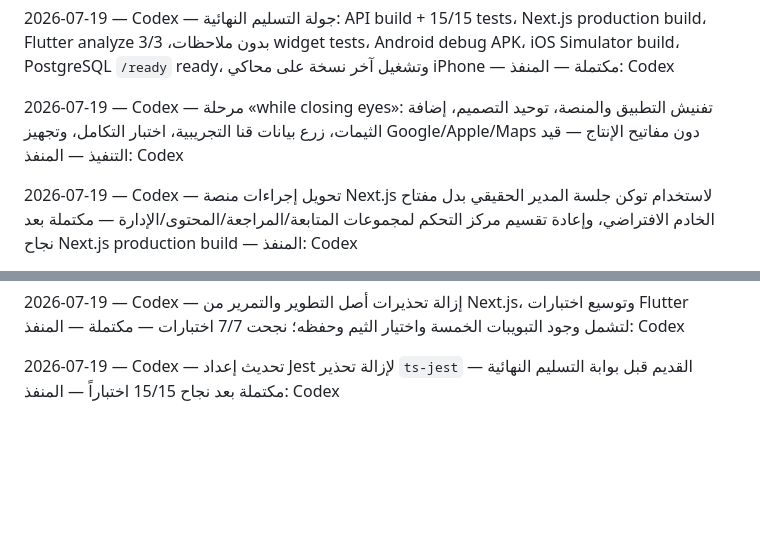
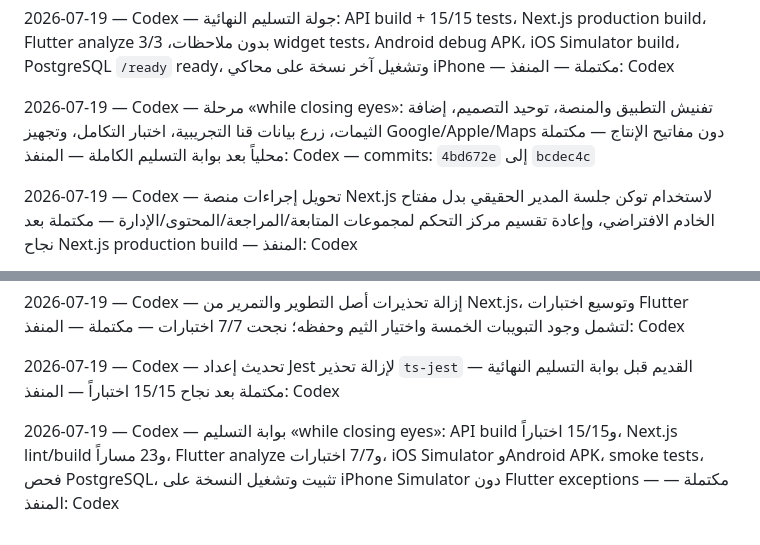
Before and after one commit to aarheemfrj/henaqena, a Markdown page: PROJECT_ACTIVITY_LOG.md, 2 parts joined by grey strips. Rendered like a GitHub page; blank space fills up the shorter version.

```diff
--- a/PROJECT_ACTIVITY_LOG.md
+++ b/PROJECT_ACTIVITY_LOG.md
@@ -158,7 +158,7 @@
 
 2026-07-19 — Codex — جولة التسليم النهائية: API build + 15/15 tests، Next.js production build، Flutter analyze بدون ملاحظات، 3/3 widget tests، Android debug APK، iOS Simulator build، PostgreSQL `/ready` ready، وتشغيل آخر نسخة على محاكي iPhone — مكتملة — المنفذ: Codex
 
-2026-07-19 — Codex — مرحلة «while closing eyes»: تفنيش التطبيق والمنصة، توحيد التصميم، إضافة الثيمات، زرع بيانات قنا التجريبية، اختبار التكامل، وتجهيز Google/Apple/Maps دون مفاتيح الإنتاج — قيد التنفيذ — المنفذ: Codex
+2026-07-19 — Codex — مرحلة «while closing eyes»: تفنيش التطبيق والمنصة، توحيد التصميم، إضافة الثيمات، زرع بيانات قنا التجريبية، اختبار التكامل، وتجهيز Google/Apple/Maps دون مفاتيح الإنتاج — مكتملة محلياً بعد بوابة التسليم الكاملة — المنفذ: Codex — commits: `4bd672e` إلى `bcdec4c`
 
 2026-07-19 — Codex — تحويل إجراءات منصة Next.js لاستخدام توكن جلسة المدير الحقيقي بدل مفتاح الخادم الافتراضي، وإعادة تقسيم مركز التحكم لمجموعات المتابعة/المراجعة/المحتوى/الإدارة — مكتملة بعد نجاح Next.js production build — المنفذ: Codex
 
@@ -189,3 +189,5 @@
 2026-07-19 — Codex — إزالة تحذيرات أصل التطوير والتمرير من Next.js، وتوسيع اختبارات Flutter لتشمل وجود التبويبات الخمسة واختيار الثيم وحفظه؛ نجحت 7/7 اختبارات — مكتملة — المنفذ: Codex
 
 2026-07-19 — Codex — تحديث إعداد Jest لإزالة تحذير `ts-jest` القديم قبل بوابة التسليم النهائية — مكتملة بعد نجاح 15/15 اختباراً — المنفذ: Codex
+
+2026-07-19 — Codex — بوابة التسليم «while closing eyes»: API build و15/15 اختباراً، Next.js lint/build و23 مساراً، Flutter analyze و7/7 اختبارات، iOS Simulator وAndroid APK، smoke tests، فحص PostgreSQL، تثبيت وتشغيل النسخة على iPhone Simulator دون Flutter exceptions — مكتملة — المنفذ: Codex
```
Also changed, not shown: HENA_QENA_PROJECT_MEMORY.md (+15 -3 lines).
